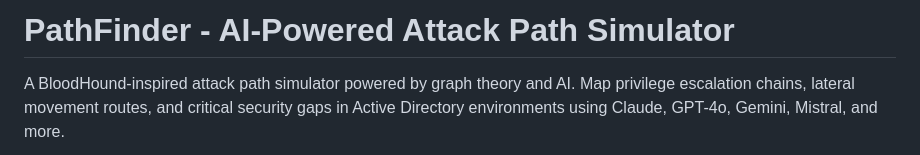
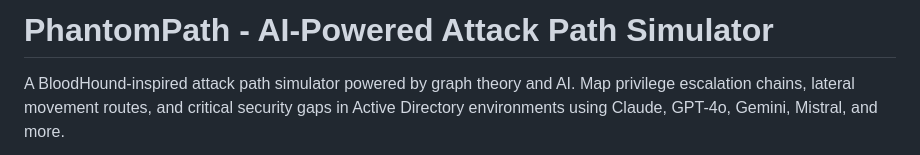
Before and after one commit to cyeezy08/PhantomPath, a Markdown page: README.md, the part around the change. Drawn GitHub-style.

```diff
--- a/README.md
+++ b/README.md
@@ -1,4 +1,4 @@
-# PathFinder - AI-Powered Attack Path Simulator
+# PhantomPath - AI-Powered Attack Path Simulator
 
 A BloodHound-inspired attack path simulator powered by graph theory and AI.
 Map privilege escalation chains, lateral movement routes, and critical security gaps in Active Directory environments using Claude, GPT-4o, Gemini, Mistral, and more.
```
